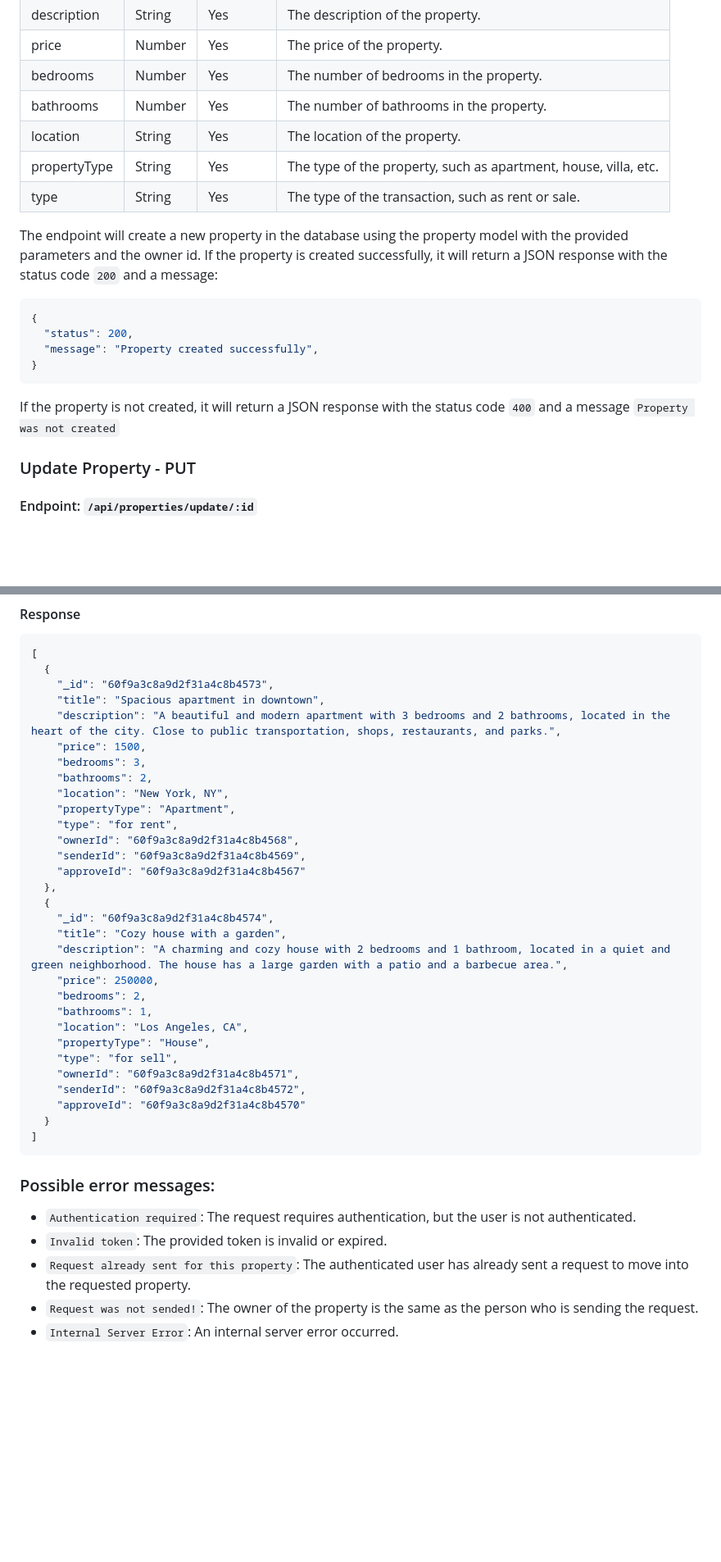
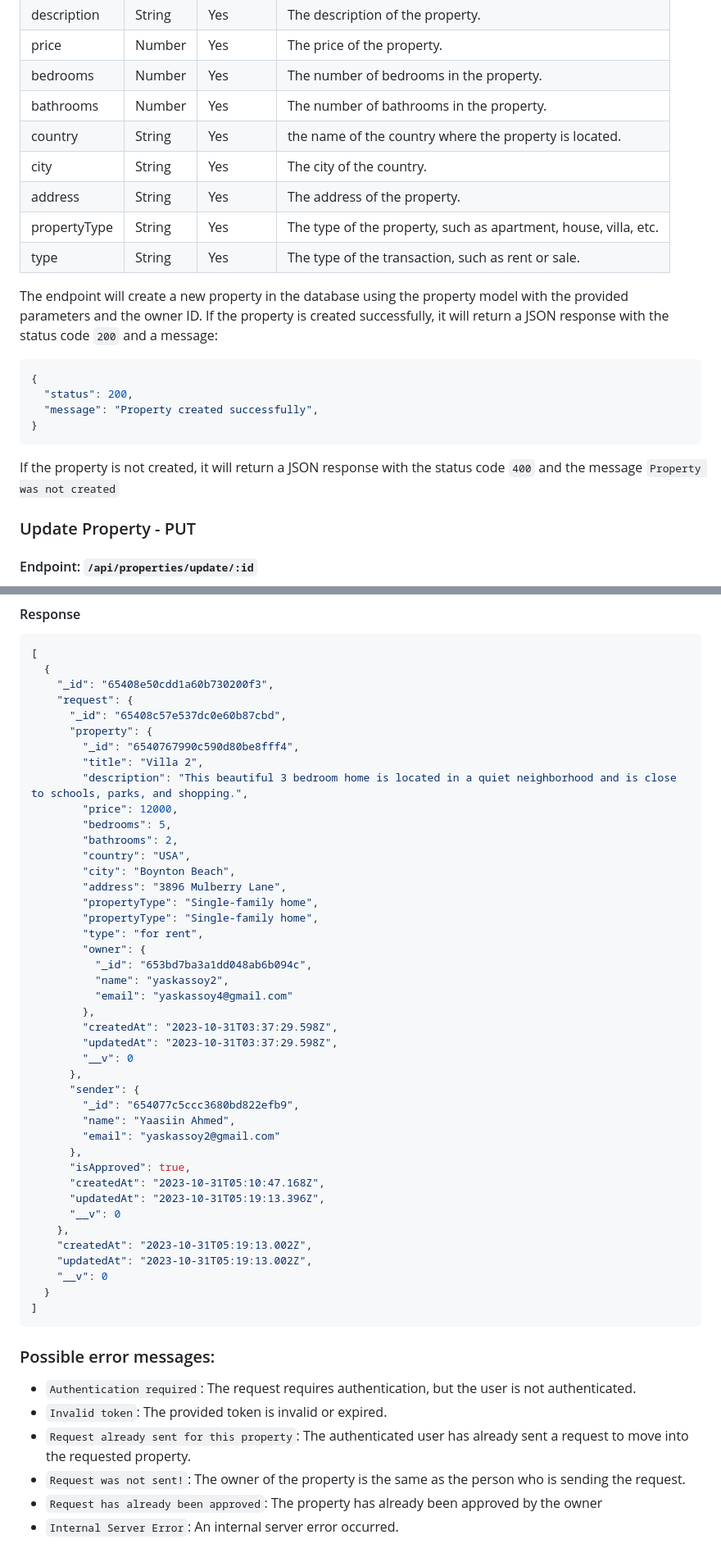
Before and after one commit to yaasiinaxmed/Real-Estate-Project-Backend, a Markdown page: README.md, 2 parts joined by grey strips. Shown: that part at 82% size. Drawn GitHub-style; blank space fills up the shorter version.

````diff
--- a/README.md
+++ b/README.md
@@ -192,11 +200,13 @@ This endpoint allows an authenticated user to create a new property in the real
 | price      | Number   | Yes         | The price of the property. |
 | bedrooms      | Number   | Yes         |  The number of bedrooms in the property.|
 | bathrooms      | Number   | Yes         |  The number of bathrooms in the property.|
-| location      | String   | Yes         |  The location of the property.|
+| country      | String   | Yes         | the name of the country where the property is located.|
+| city      | String   | Yes         |  The city of the country.|
+| address      | String   | Yes         | The address of the property.|
 | propertyType      | String   | Yes         |   The type of the property, such as apartment, house, villa, etc.|
 | type      | String   | Yes         |  The type of the transaction, such as rent or sale. |
 
-The endpoint will create a new property in the database using the property model with the provided parameters and the owner id. If the property is created successfully, it will return a JSON response with the status code `200` and a message:
+The endpoint will create a new property in the database using the property model with the provided parameters and the owner ID. If the property is created successfully, it will return a JSON response with the status code `200` and a message:
 
 ``` json
 {
@@ -204,7 +214,7 @@ The endpoint will create a new property in the database using the property model
   "message": "Property created successfully",
 }
 ```
-If the property is not created, it will return a JSON response with the status code `400` and a message `Property was not created`
+If the property is not created, it will return a JSON response with the status code `400` and the message `Property was not created`
 
 ### Update Property - PUT
 #### Endpoint: `/api/properties/update/:id`
@@ -342,32 +362,44 @@ A transaction is a record of a completed deal between owners and renters for a p
 ```json
 [
   {
-    "_id": "60f9a3c8a9d2f31a4c8b4573",
-    "title": "Spacious apartment in downtown",
-    "description": "A beautiful and modern apartment with 3 bedrooms and 2 bathrooms, located in the heart of the city. Close to public transportation, shops, restaurants, and parks.",
-    "price": 1500,
-    "bedrooms": 3,
-    "bathrooms": 2,
-    "location": "New York, NY",
-    "propertyType": "Apartment",
-    "type": "for rent",
-    "ownerId": "60f9a3c8a9d2f31a4c8b4568",
-    "senderId": "60f9a3c8a9d2f31a4c8b4569",
-    "approveId": "60f9a3c8a9d2f31a4c8b4567"
-  },
-  {
-    "_id": "60f9a3c8a9d2f31a4c8b4574",
-    "title": "Cozy house with a garden",
-    "description": "A charming and cozy house with 2 bedrooms and 1 bathroom, located in a quiet and green neighborhood. The house has a large garden with a patio and a barbecue area.",
-    "price": 250000,
-    "bedrooms": 2,
-    "bathrooms": 1,
-    "location": "Los Angeles, CA",
-    "propertyType": "House",
-    "type": "for sell",
-    "ownerId": "60f9a3c8a9d2f31a4c8b4571",
-    "senderId": "60f9a3c8a9d2f31a4c8b4572",
-    "approveId": "60f9a3c8a9d2f31a4c8b4570"
+    "_id": "65408e50cdd1a60b730200f3",
+    "request": {
+      "_id": "65408c57e537dc0e60b87cbd",
+      "property": {
+        "_id": "6540767990c590d80be8fff4",
+        "title": "Villa 2",
+        "description": "This beautiful 3 bedroom home is located in a quiet neighborhood and is close to schools, parks, and shopping.",
+        "price": 12000,
+        "bedrooms": 5,
+        "bathrooms": 2,
+        "country": "USA",
+        "city": "Boynton Beach",
+        "address": "3896 Mulberry Lane",
+        "propertyType": "Single-family home",
+        "propertyType": "Single-family home",
+        "type": "for rent",
+        "owner": {
+          "_id": "653bd7ba3a1dd048ab6b094c",
+          "name": "yaskassoy2",
+          "email": "yaskassoy4@gmail.com"
+        },
+        "createdAt": "2023-10-31T03:37:29.598Z",
+        "updatedAt": "2023-10-31T03:37:29.598Z",
+        "__v": 0
+      },
+      "sender": {
+        "_id": "654077c5ccc3680bd822efb9",
+        "name": "Yaasiin Ahmed",
+        "email": "yaskassoy2@gmail.com"
+      },
+      "isApproved": true,
+      "createdAt": "2023-10-31T05:10:47.168Z",
+      "updatedAt": "2023-10-31T05:19:13.396Z",
+      "__v": 0
+    },
+    "createdAt": "2023-10-31T05:19:13.002Z",
+    "updatedAt": "2023-10-31T05:19:13.002Z",
+    "__v": 0
   }
 ]
 ```
@@ -376,5 +408,6 @@ A transaction is a record of a completed deal between owners and renters for a p
 - `Authentication required`: The request requires authentication, but the user is not authenticated.
 - `Invalid token`: The provided token is invalid or expired.
 - `Request already sent for this property`: The authenticated user has already sent a request to move into the requested property.
-- `Request was not sended!`: The owner of the property is the same as the person who is sending the request.
+- `Request was not sent!`: The owner of the property is the same as the person who is sending the request.
+- `Request has already been approved`: The property has already been approved by the owner
 - `Internal Server Error`: An internal server error occurred.
````
Also changed, not shown: other parts of README.md (+77 -59 lines).
